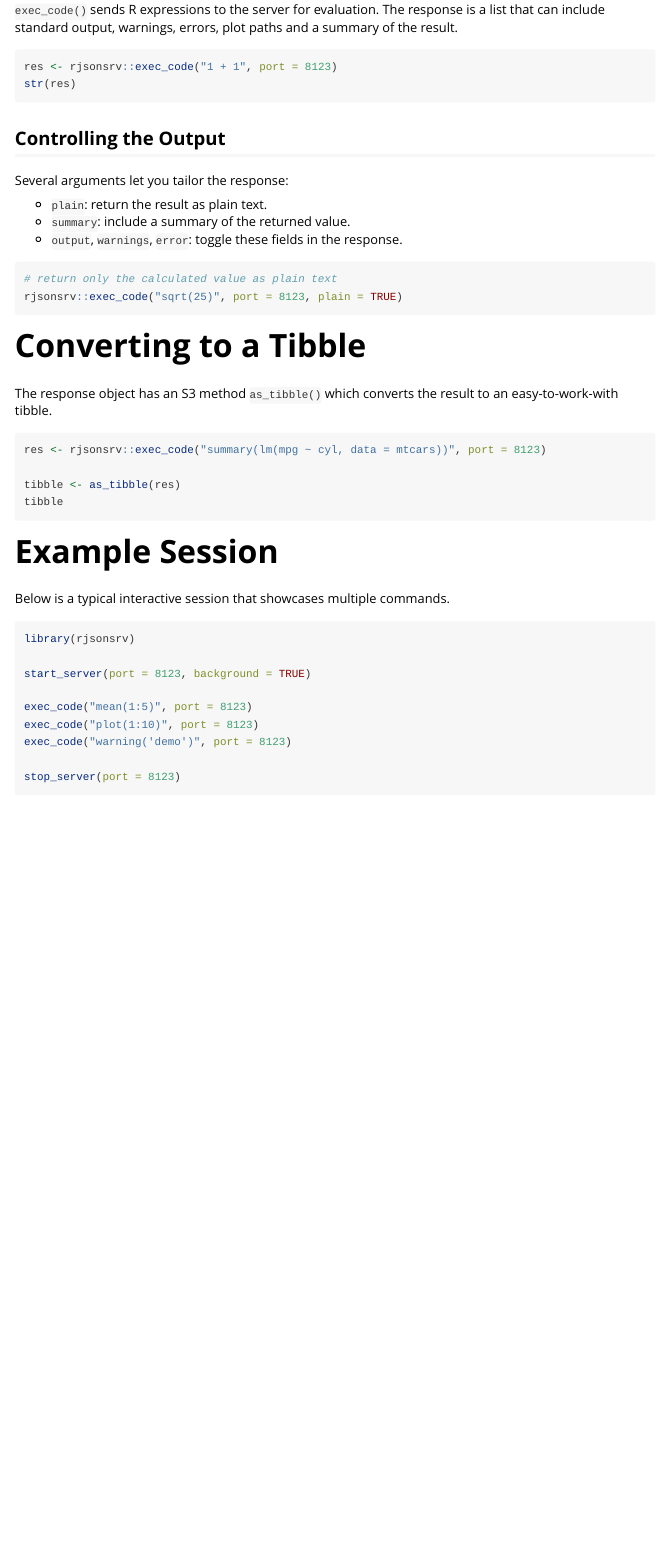
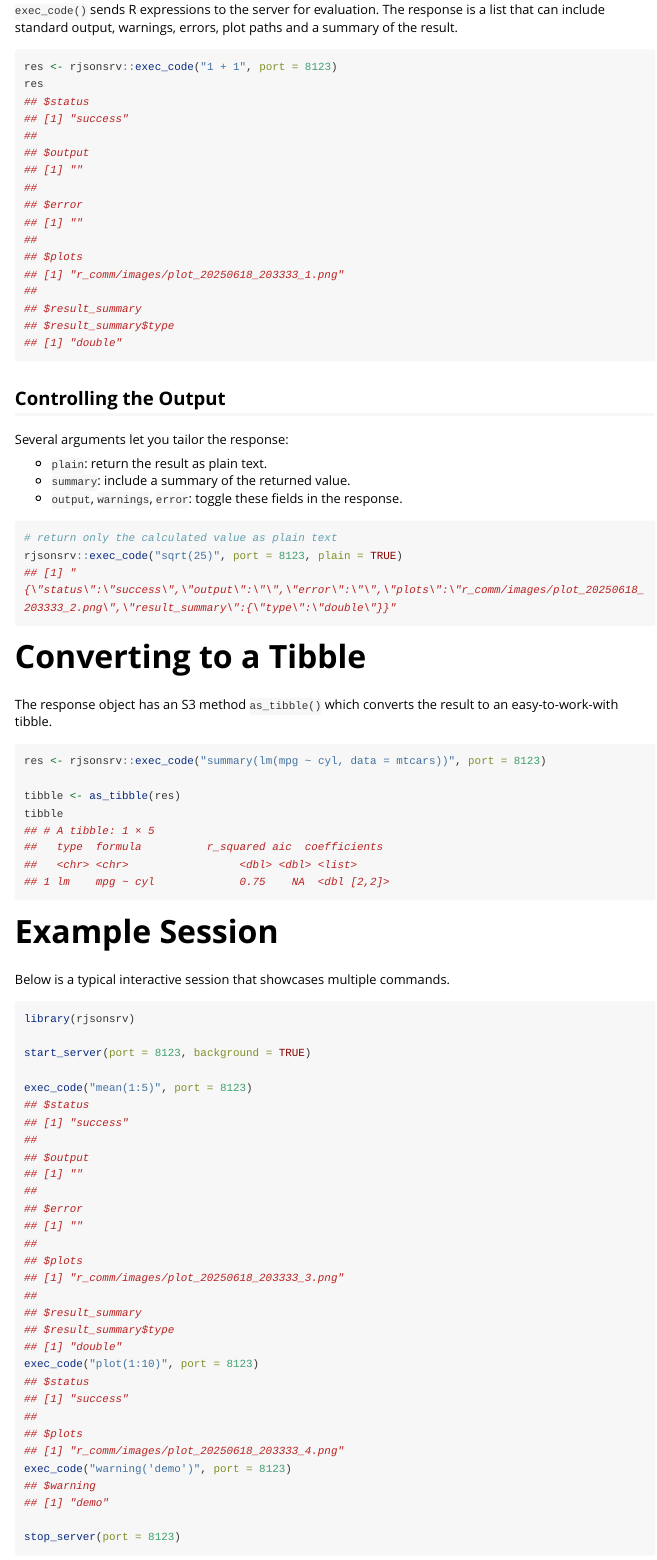
Before and after one commit to shanelindsay/replr, an R Markdown document (vignettes/rjsonsrv-usage.Rmd): the page in a window 1100 px wide, from 650 px down. Rendered offline with R 4.5, knitr and Pandoc, with nearby package versions; long lines of code are wrapped.

Commit message:
Expand vignette with sample outputs

````diff
--- a/vignettes/rjsonsrv-usage.Rmd
+++ b/vignettes/rjsonsrv-usage.Rmd
@@ -48,7 +48,22 @@ summary of the result.
 
 ```{r exec-code, eval=FALSE}
 res <- rjsonsrv::exec_code("1 + 1", port = 8123)
-str(res)
+res
+## $status
+## [1] "success"
+##
+## $output
+## [1] ""
+##
+## $error
+## [1] ""
+##
+## $plots
+## [1] "r_comm/images/plot_20250618_203333_1.png"
+##
+## $result_summary
+## $result_summary$type
+## [1] "double"
 ```
 
 ## Controlling the Output
@@ -62,6 +77,7 @@ Several arguments let you tailor the response:
 ```{r custom-call, eval=FALSE}
 # return only the calculated value as plain text
 rjsonsrv::exec_code("sqrt(25)", port = 8123, plain = TRUE)
+## [1] "{\"status\":\"success\",\"output\":\"\",\"error\":\"\",\"plots\":\"r_comm/images/plot_20250618_203333_2.png\",\"result_summary\":{\"type\":\"double\"}}"
 ```
 
 # Converting to a Tibble
@@ -74,6 +90,10 @@ res <- rjsonsrv::exec_code("summary(lm(mpg ~ cyl, data = mtcars))", port = 8123)
 
 tibble <- as_tibble(res)
 tibble
+## # A tibble: 1 × 5
+##   type  formula          r_squared aic  coefficients
+##   <chr> <chr>                 <dbl> <dbl> <list>
+## 1 lm    mpg ~ cyl             0.75    NA  <dbl [2,2]>
 ```
 
 # Example Session
@@ -86,8 +106,30 @@ library(rjsonsrv)
 start_server(port = 8123, background = TRUE)
 
 exec_code("mean(1:5)", port = 8123)
+## $status
+## [1] "success"
+##
+## $output
+## [1] ""
+##
+## $error
+## [1] ""
+##
+## $plots
+## [1] "r_comm/images/plot_20250618_203333_3.png"
+##
+## $result_summary
+## $result_summary$type
+## [1] "double"
 exec_code("plot(1:10)", port = 8123)
+## $status
+## [1] "success"
+##
+## $plots
+## [1] "r_comm/images/plot_20250618_203333_4.png"
 exec_code("warning('demo')", port = 8123)
+## $warning
+## [1] "demo"
 
 stop_server(port = 8123)
 ```
````
